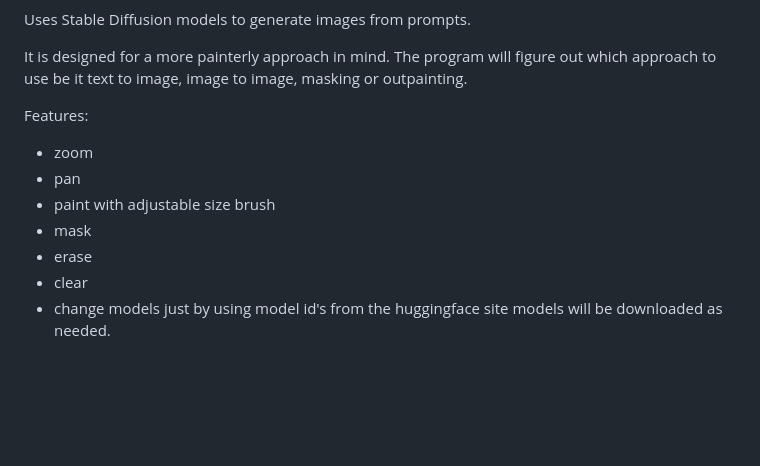
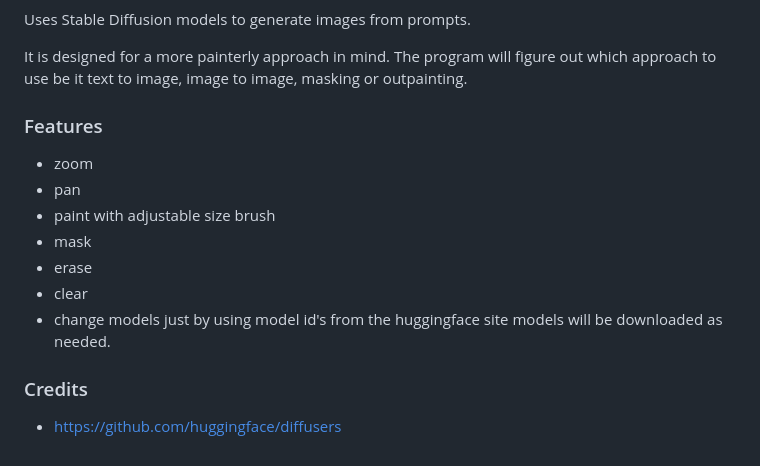
Before and after one commit to aole/Vision-Quest-Stable-Diffusion, a Markdown page: README.md, the part around the change. Rendered like a GitHub page; blank space fills up the shorter version.

```diff
--- a/README.md
+++ b/README.md
@@ -8,7 +8,7 @@ Uses Stable Diffusion models to generate images from prompts.
 It is designed for a more painterly approach in mind.
 The program will figure out which approach to use be it text to image, image to image, masking or outpainting.
 
-Features:
+### Features
 - zoom
 - pan
 - paint with adjustable size brush
@@ -17,3 +17,6 @@ Features:
 - clear
 - change models just by using model id's from the huggingface site
 	models will be downloaded as needed.
+
+### Credits
+- https://github.com/huggingface/diffusers
```
Also changed, not shown: static/images/image.png, 3 other files.
